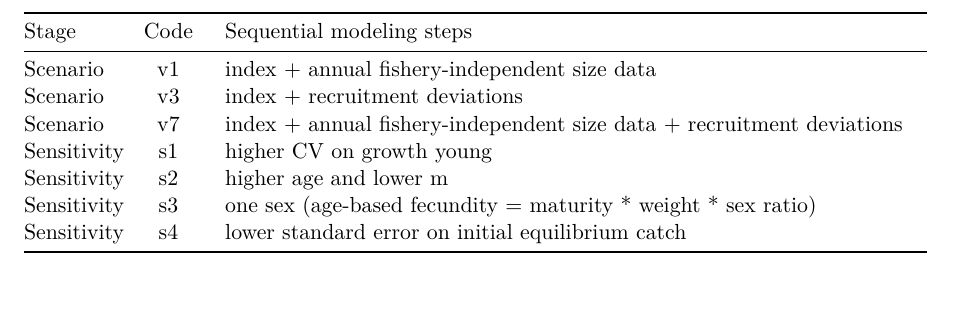
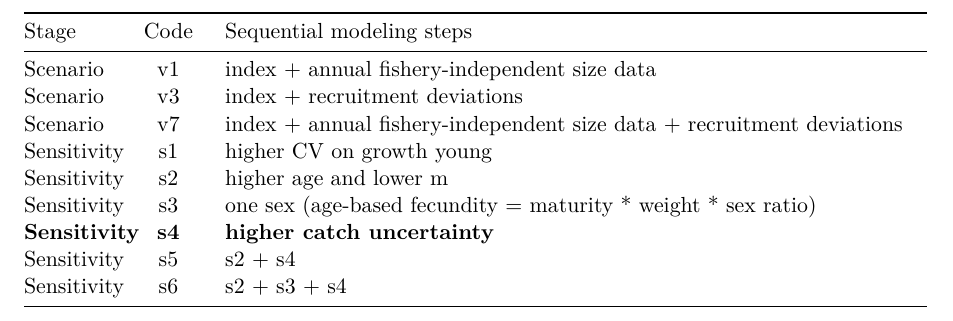
Before and after one commit to SEFSC/SEFSC-SEDAR-CR-84-STX-SLP-2022, a Quarto document (content/tables.qmd): part of page 4 of 11, cut so that both start at the same text. Rendered offline with R 4.5, knitr and Pandoc in place of Quarto, then LaTeX, with nearby package versions; some code elsewhere in the file could not run offline; a font, style sheet, LaTeX package, included part or bibliography that could not be used is replaced or left out.

Commit message:
add s6 to table

```diff
--- a/content/tables.qmd
+++ b/content/tables.qmd
@@ -96,7 +96,9 @@ title: "Tables"
 | Sensitivity	| s1	| higher CV on growth young |
 | Sensitivity	| s2	| higher age and lower m |
 | Sensitivity	| s3	| one sex (age-based fecundity = maturity * weight * sex ratio)  |
-| Sensitivity	| s4	| lower standard error on initial equilibrium catch |
+| **Sensitivity**	| **s4**	| **higher catch uncertainty** |
+| Sensitivity	| s5	| s2 + s4 |
+| Sensitivity	| s6	| s2 + s3 + s4 |
 
 :  Summary of process and naming conventions used across different model development stages of the SEDAR 84 St. Croix Stoplight Parrotfish stock assessment.  {#tbl-ss3-stxslp}
 
```
Also changed, not shown: docs/search.json, content/tables.qmd (2 more changed lines), 4 other files.
